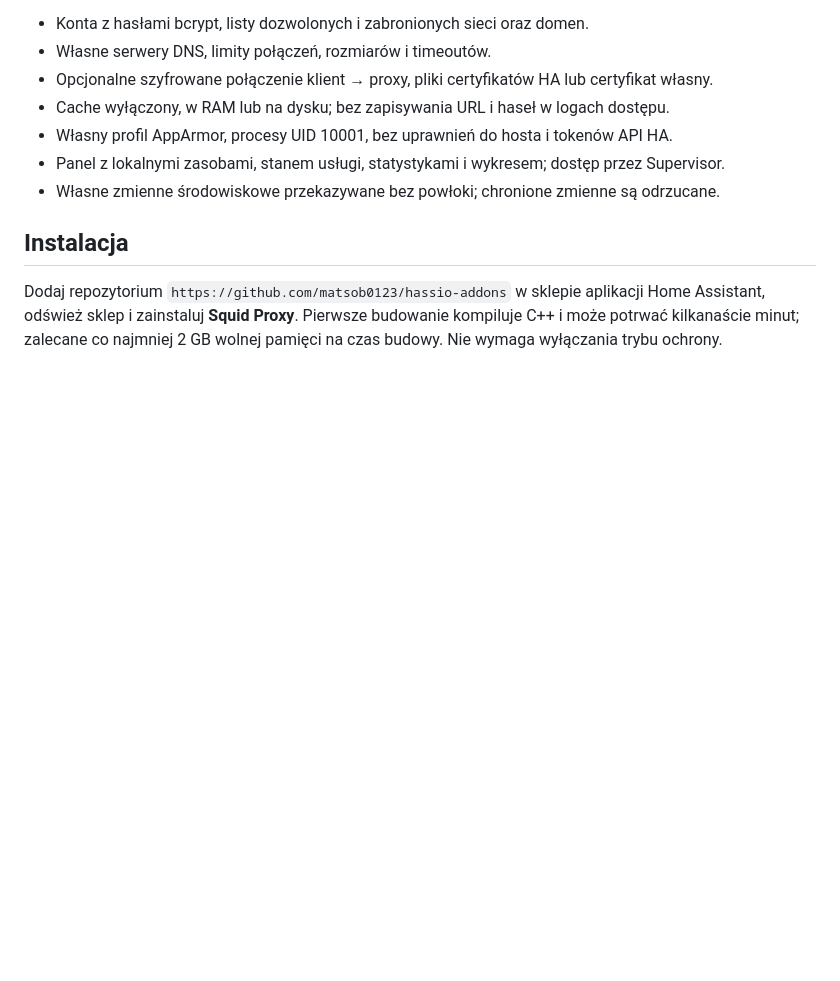
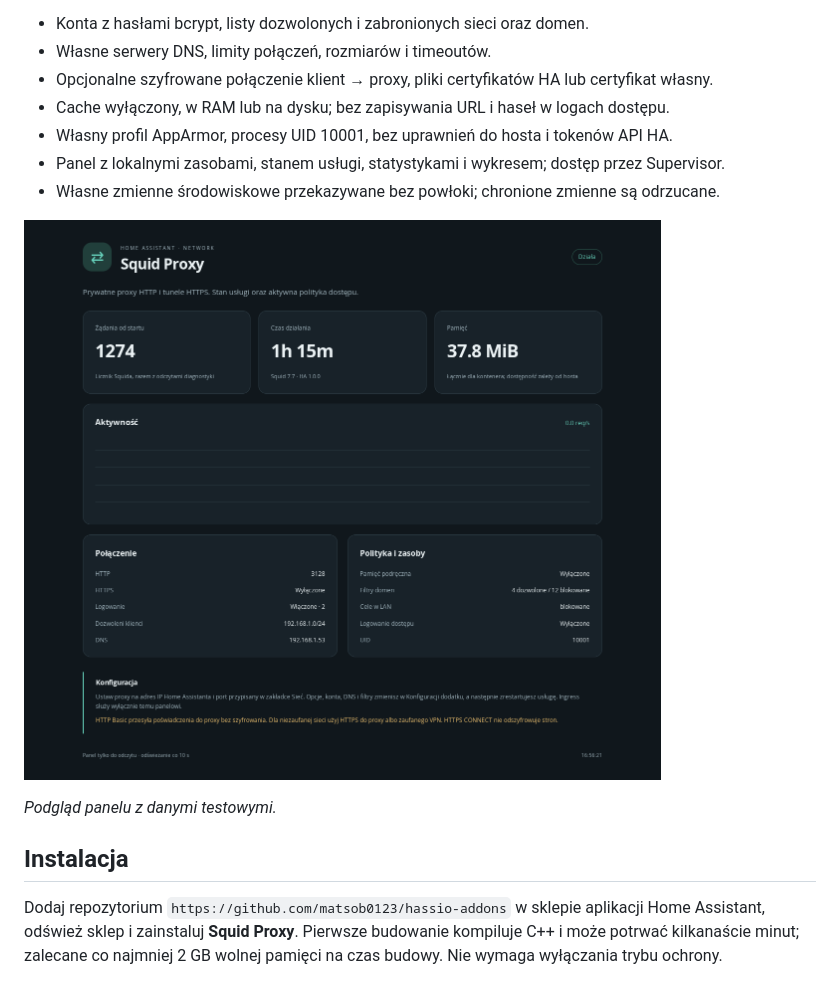
Before and after one commit to matsob0123/hassio-addons, a Markdown page: squid-proxy/README.md, the part around the change. Rendered like a GitHub page; pictures changed too: squid-proxy/docs/dashboard.png (added); blank space fills up the shorter version.

```diff
--- a/squid-proxy/README.md
+++ b/squid-proxy/README.md
@@ -9,6 +9,10 @@ Uwierzytelniany serwer proxy HTTP/CONNECT oparty na **Squid 7.7**, z lokalnym pa
 - Własny profil AppArmor, procesy UID 10001, bez uprawnień do hosta i tokenów API HA.
 - Panel z lokalnymi zasobami, stanem usługi, statystykami i wykresem; dostęp przez Supervisor.
 - Własne zmienne środowiskowe przekazywane bez powłoki; chronione zmienne są odrzucane.
+
+![Panel Squid Proxy](docs/dashboard.png)
+
+*Podgląd panelu z danymi testowymi.*
 
 ## Instalacja
 
```
Also changed, not shown: squid-proxy/docs/SECURITY.md (+9 -3 lines), 13 other files.
